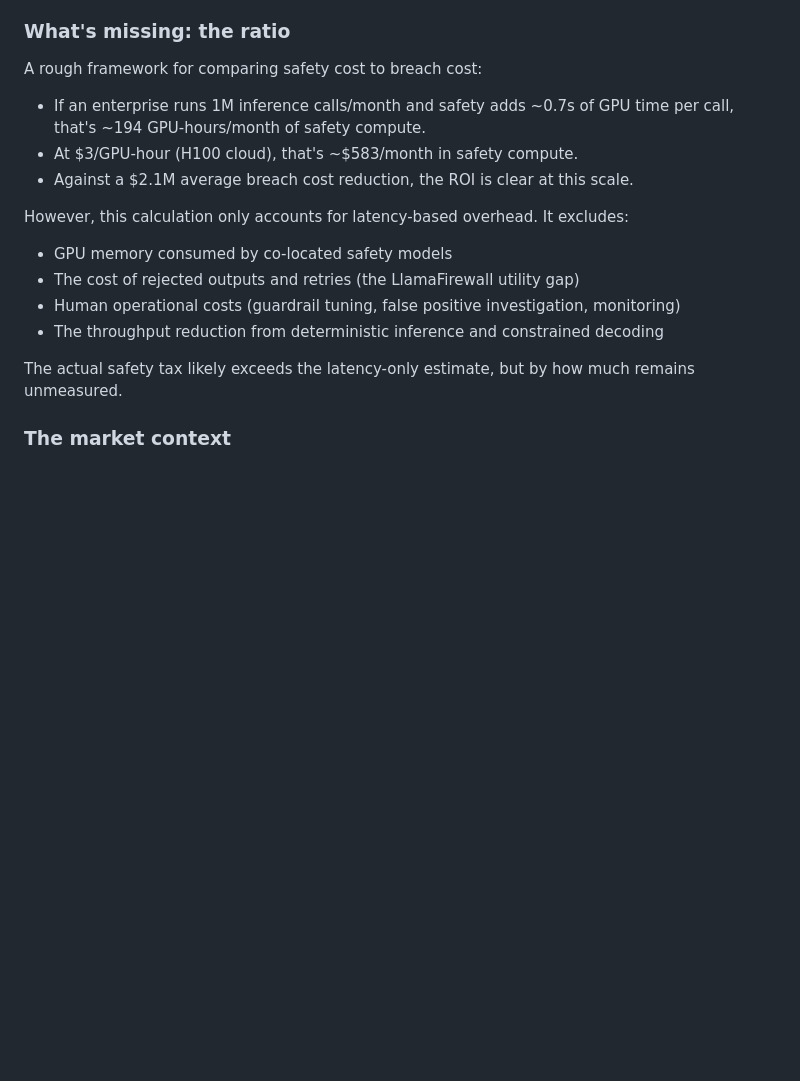
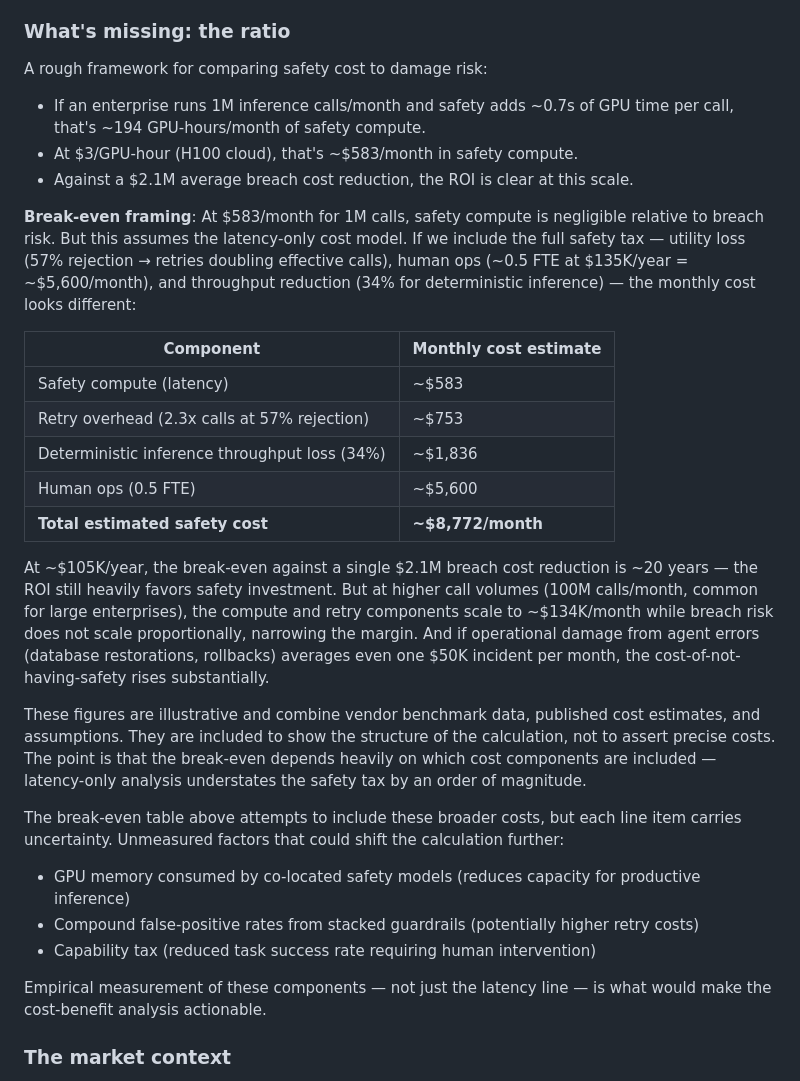
Before and after one commit to atyronesmith/drift, a Markdown page: docs/ai-safety-overhead.md, the part around one of its changes. Rendered like a GitHub page; blank space fills up the shorter version.

```diff
--- a/docs/ai-safety-overhead.md
+++ b/docs/ai-safety-overhead.md
@@ -198,19 +198,32 @@ No published data quantifies this as a per-inference metric (e.g., person-hours
 
 ### What's missing: the ratio
 
-A rough framework for comparing safety cost to breach cost:
+A rough framework for comparing safety cost to damage risk:
 
 - If an enterprise runs 1M inference calls/month and safety adds ~0.7s of GPU time per call, that's ~194 GPU-hours/month of safety compute.
 - At $3/GPU-hour (H100 cloud), that's ~$583/month in safety compute.
 - Against a $2.1M average breach cost reduction, the ROI is clear at this scale.
 
-However, this calculation only accounts for latency-based overhead. It excludes:
-- GPU memory consumed by co-located safety models
-- The cost of rejected outputs and retries (the LlamaFirewall utility gap)
-- Human operational costs (guardrail tuning, false positive investigation, monitoring)
-- The throughput reduction from deterministic inference and constrained decoding
+**Break-even framing**: At $583/month for 1M calls, safety compute is negligible relative to breach risk. But this assumes the latency-only cost model. If we include the full safety tax — utility loss (57% rejection → retries doubling effective calls), human ops (~0.5 FTE at $135K/year = ~$5,600/month), and throughput reduction (34% for deterministic inference) — the monthly cost looks different:
 
-The actual safety tax likely exceeds the latency-only estimate, but by how much remains unmeasured.
+| Component | Monthly cost estimate |
+|-----------|---------------------|
+| Safety compute (latency) | ~$583 |
+| Retry overhead (2.3x calls at 57% rejection) | ~$753 |
+| Deterministic inference throughput loss (34%) | ~$1,836 |
+| Human ops (0.5 FTE) | ~$5,600 |
+| **Total estimated safety cost** | **~$8,772/month** |
+
+At ~$105K/year, the break-even against a single $2.1M breach cost reduction is ~20 years — the ROI still heavily favors safety investment. But at higher call volumes (100M calls/month, common for large enterprises), the compute and retry components scale to ~$134K/month while breach risk does not scale proportionally, narrowing the margin. And if operational damage from agent errors (database restorations, rollbacks) averages even one $50K incident per month, the cost-of-not-having-safety rises substantially.
+
+These figures are illustrative and combine vendor benchmark data, published cost estimates, and assumptions. They are included to show the structure of the calculation, not to assert precise costs. The point is that the break-even depends heavily on which cost components are included — latency-only analysis understates the safety tax by an order of magnitude.
+
+The break-even table above attempts to include these broader costs, but each line item carries uncertainty. Unmeasured factors that could shift the calculation further:
+- GPU memory consumed by co-located safety models (reduces capacity for productive inference)
+- Compound false-positive rates from stacked guardrails (potentially higher retry costs)
+- Capability tax (reduced task success rate requiring human intervention)
+
+Empirical measurement of these components — not just the latency line — is what would make the cost-benefit analysis actionable.
 
 ### The market context
 
```
Also changed, not shown: other parts of docs/ai-safety-overhead.md (+19 -2 lines).
